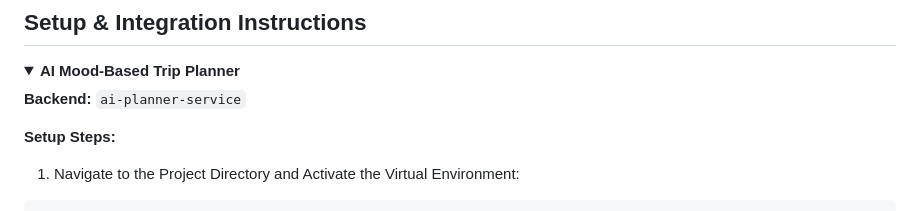
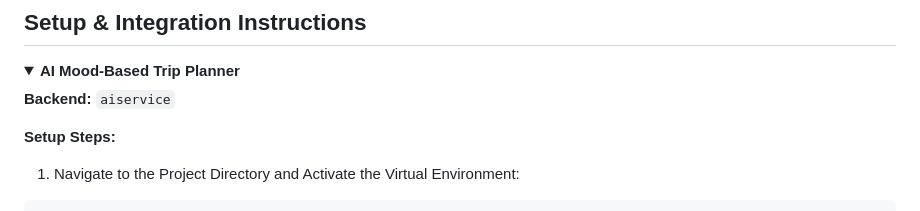
Before and after one commit to tourio-project/Tourio, a Markdown page: README.md, the part around the change. Rendered like a GitHub page; folded sections open.

```diff
--- a/README.md
+++ b/README.md
@@ -27,7 +27,7 @@ Tourio is a smart travel companion application that helps users plan and manage
 <details>
 <summary><b>AI Mood-Based Trip Planner</b></summary>
 
-**Backend:** `ai-planner-service`
+**Backend:** `aiservice`
 
 **Setup Steps:**
 1. Navigate to the Project Directory and Activate the Virtual Environment:
```
